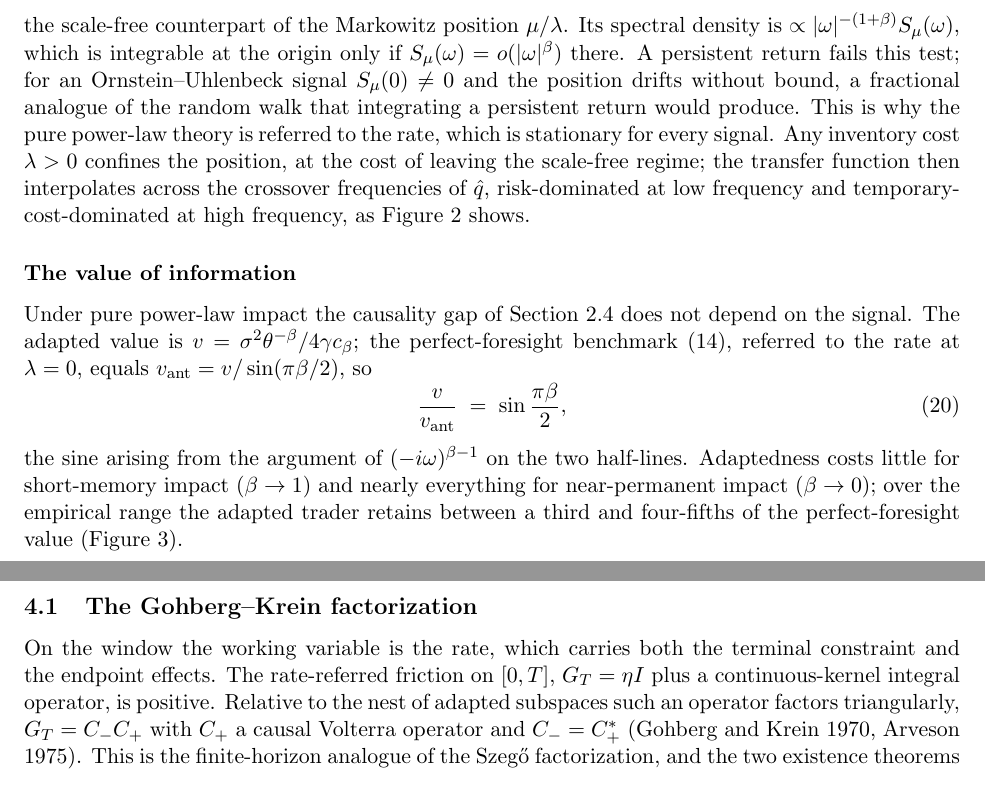
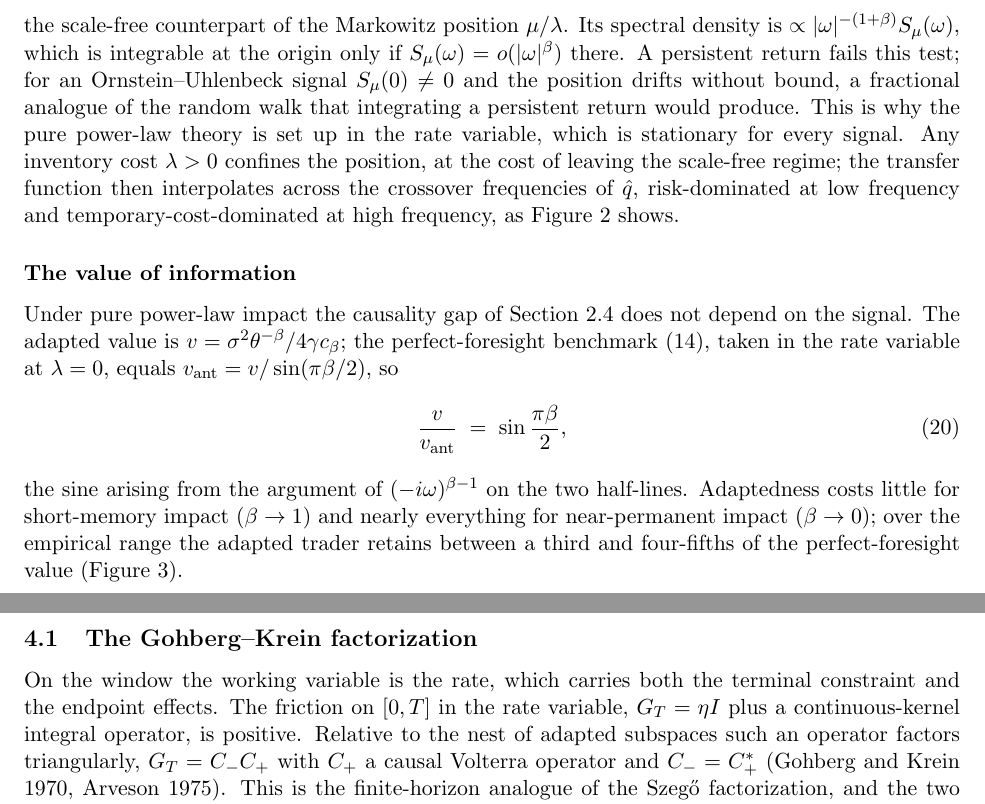
Before and after one commit to msmerlak/optimal-trading, a LaTeX paper (v5/optimal-trading-filters-v5.tex): two parts of pages 9 and 10 of 15, joined at a grey line, cut so that both start at the same text. Compiled offline with pdfLaTeX.

Commit message:
v5: replace awkward 'referred to the position/rate' with 'in the position/rate variable'

```diff
--- a/v5/optimal-trading-filters-v5.tex
+++ b/v5/optimal-trading-filters-v5.tex
@@ -286,7 +286,7 @@ an anticausal fractional derivative of the forecast, whitened, followed by a cau
 \hat x^\star(\omega) \;\propto\; (-i\omega)^{-(1+\beta)/2}\,\hat\mu(\omega),
 \qquad x^\star\propto I^{(1+\beta)/2}_+\mu ,
 \end{equation}
-the scale-free counterpart of the Markowitz position $\mu/\lambda$. Its spectral density is $\propto|\omega|^{-(1+\beta)}S_\mu(\omega)$, which is integrable at the origin only if $S_\mu(\omega)=o(|\omega|^\beta)$ there. A persistent return fails this test; for an Ornstein--Uhlenbeck signal $S_\mu(0)\ne0$ and the position drifts without bound, a fractional analogue of the random walk that integrating a persistent return would produce. This is why the pure power-law theory is referred to the rate, which is stationary for every signal. Any inventory cost $\lambda>0$ confines the position, at the cost of leaving the scale-free regime; the transfer function then interpolates across the crossover frequencies of $\hat q$, risk-dominated at low frequency and temporary-cost-dominated at high frequency, as Figure~\ref{fig:transfer} shows.
+the scale-free counterpart of the Markowitz position $\mu/\lambda$. Its spectral density is $\propto|\omega|^{-(1+\beta)}S_\mu(\omega)$, which is integrable at the origin only if $S_\mu(\omega)=o(|\omega|^\beta)$ there. A persistent return fails this test; for an Ornstein--Uhlenbeck signal $S_\mu(0)\ne0$ and the position drifts without bound, a fractional analogue of the random walk that integrating a persistent return would produce. This is why the pure power-law theory is set up in the rate variable, which is stationary for every signal. Any inventory cost $\lambda>0$ confines the position, at the cost of leaving the scale-free regime; the transfer function then interpolates across the crossover frequencies of $\hat q$, risk-dominated at low frequency and temporary-cost-dominated at high frequency, as Figure~\ref{fig:transfer} shows.
 
 \begin{figure}[t]
 \centering
@@ -297,7 +297,7 @@ the scale-free counterpart of the Markowitz position $\mu/\lambda$. Its spectral
 
 \subsubsection*{The value of information}\label{sec:value}
 
-Under pure power-law impact the causality gap of Section~\ref{sec:value-general} does not depend on the signal. The adapted value is $v=\sigma^2\theta^{-\beta}/4\gamma c_\beta$; the perfect-foresight benchmark \eqref{eq:vant}, referred to the rate at $\lambda=0$, equals $v_{\rm ant}=v/\sin(\pi\beta/2)$, so
+Under pure power-law impact the causality gap of Section~\ref{sec:value-general} does not depend on the signal. The adapted value is $v=\sigma^2\theta^{-\beta}/4\gamma c_\beta$; the perfect-foresight benchmark \eqref{eq:vant}, taken in the rate variable at $\lambda=0$, equals $v_{\rm ant}=v/\sin(\pi\beta/2)$, so
 \begin{equation}\label{eq:sinlaw}
 \frac{v}{v_{\rm ant}} \;=\; \sin\frac{\pi\beta}{2},
 \end{equation}
@@ -317,7 +317,7 @@ Most execution problems are posed on a fixed window rather than the whole line:
 
 \subsection{The Gohberg--Krein factorization}\label{sec:gk}
 
-On the window the working variable is the rate, which carries both the terminal constraint and the endpoint effects. The rate-referred friction on $[0,T]$, $G_T=\eta I$ plus a continuous-kernel integral operator, is positive. Relative to the nest of adapted subspaces such an operator factors triangularly, $G_T=C_-C_+$ with $C_+$ a causal Volterra operator and $C_-=C_+^\ast$ \citep{GohbergKrein1970,Arveson1975}. This is the finite-horizon analogue of the Szeg\H{o} factorization, and the two existence theorems apply to $G_T$ directly. Lemma~\ref{lem:pi} then holds verbatim, and the optimum is
+On the window the working variable is the rate, which carries both the terminal constraint and the endpoint effects. The friction on $[0,T]$ in the rate variable, $G_T=\eta I$ plus a continuous-kernel integral operator, is positive. Relative to the nest of adapted subspaces such an operator factors triangularly, $G_T=C_-C_+$ with $C_+$ a causal Volterra operator and $C_-=C_+^\ast$ \citep{GohbergKrein1970,Arveson1975}. This is the finite-horizon analogue of the Szeg\H{o} factorization, and the two existence theorems apply to $G_T$ directly. Lemma~\ref{lem:pi} then holds verbatim, and the optimum is
 \begin{equation}\label{eq:finiteT}
 u^\star \;=\; C_+^{-1}\,P_+\,C_-^{-1}\,\alpha^{\rm eff},
 \qquad \alpha^{\rm eff}=\alpha+\sum_k\xi_k e_k,
```
Also changed, not shown: v5/optimal-trading-filters-v5.pdf, v5/optimal-trading-filters-v5.tex (8 more changed lines).
